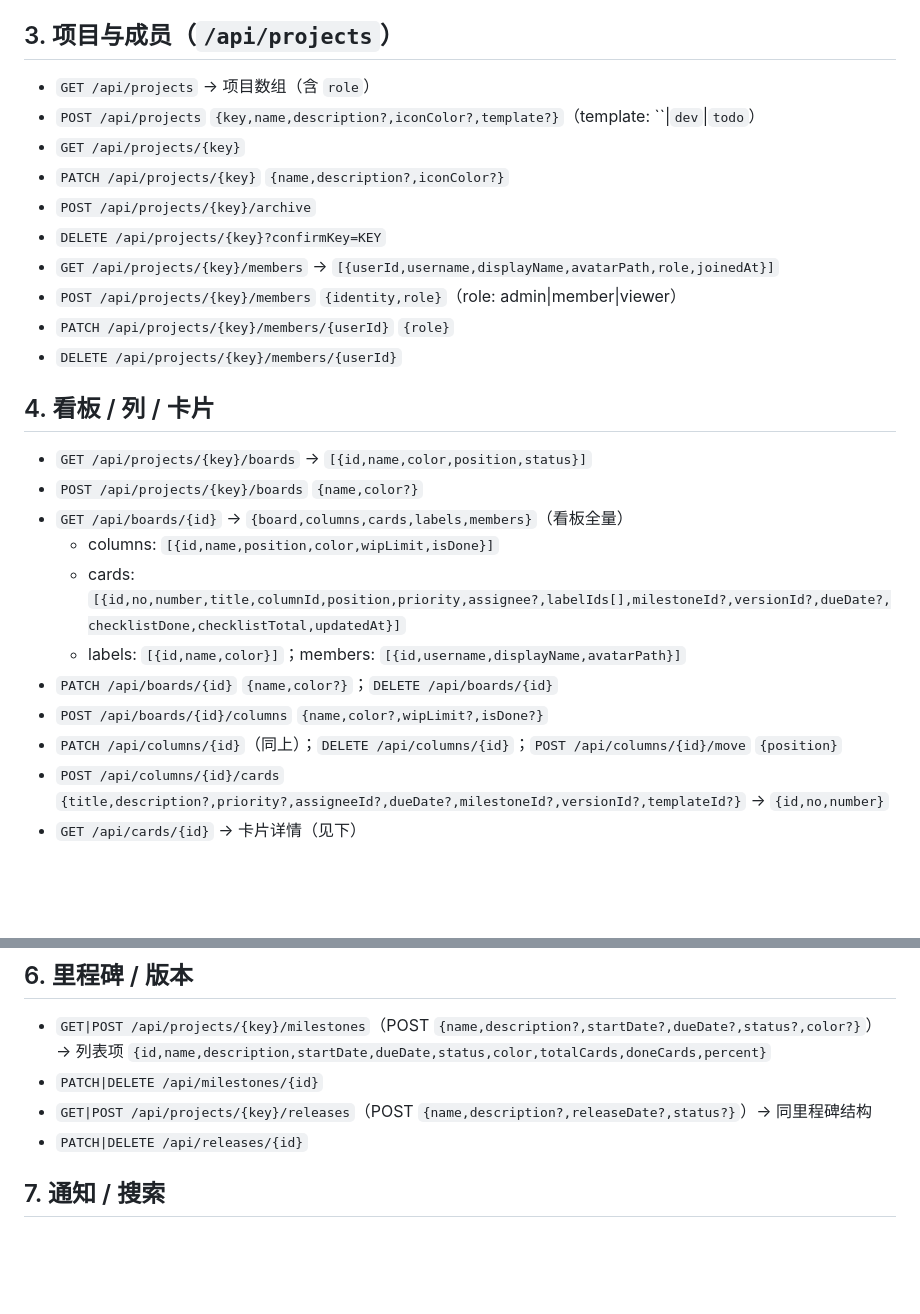
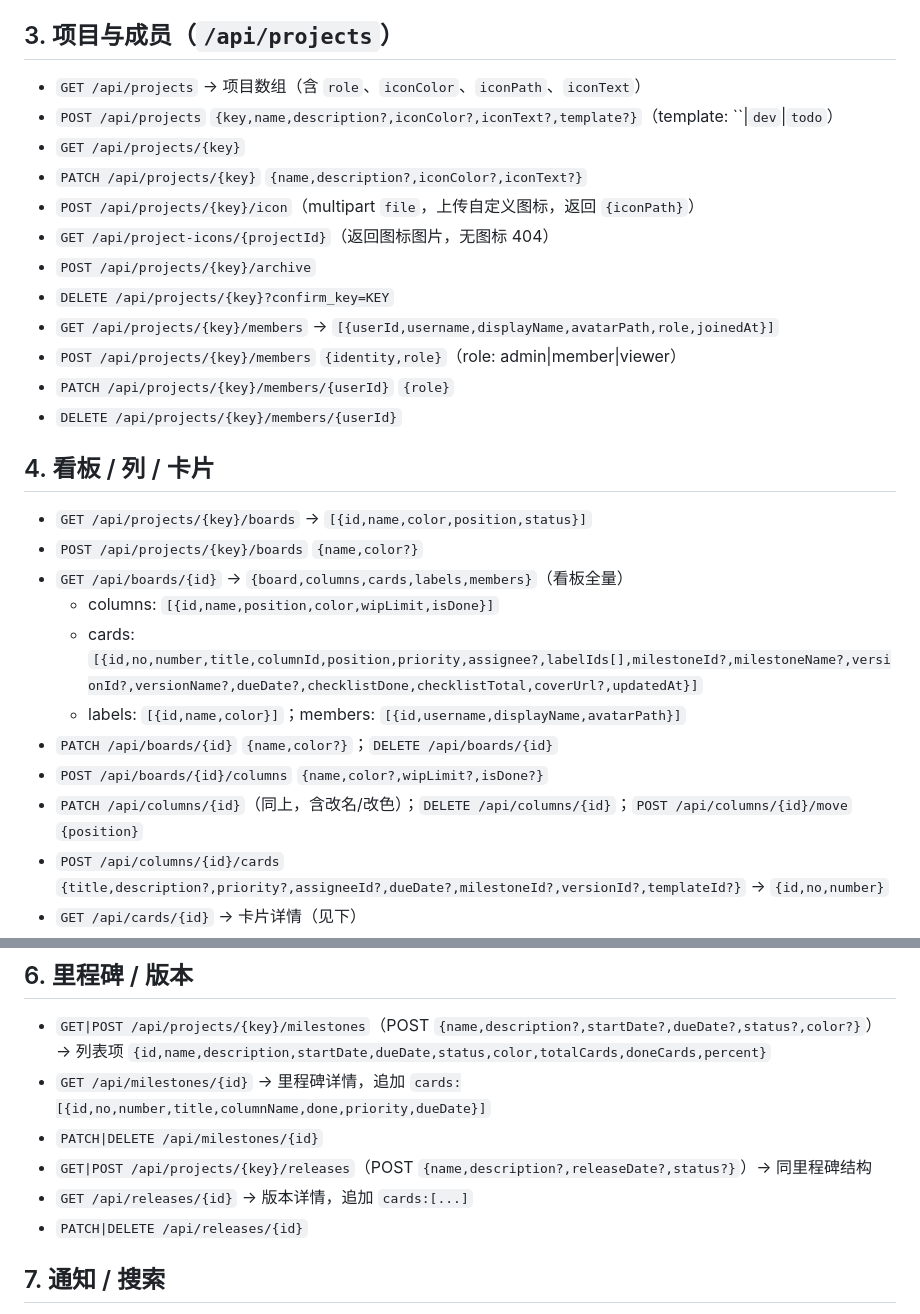
Before and after one commit to GhostYii/dodogo, a Markdown page: docs/api-contract.md, 2 parts joined by grey strips. Rendered like a GitHub page; blank space fills up the shorter version.

Commit message:
DOC: 更新 API 契约（项目图标/卡片封面/里程碑版本详情/列改名改色）

```diff
--- a/docs/api-contract.md
+++ b/docs/api-contract.md
@@ -27,12 +27,14 @@
 
 ## 3. 项目与成员（`/api/projects`）
 
-- `GET /api/projects` → 项目数组（含 `role`）
-- `POST /api/projects` `{key,name,description?,iconColor?,template?}`（template: ``|`dev`|`todo`）
+- `GET /api/projects` → 项目数组（含 `role`、`iconColor`、`iconPath`、`iconText`）
+- `POST /api/projects` `{key,name,description?,iconColor?,iconText?,template?}`（template: ``|`dev`|`todo`）
 - `GET /api/projects/{key}`
-- `PATCH /api/projects/{key}` `{name,description?,iconColor?}`
+- `PATCH /api/projects/{key}` `{name,description?,iconColor?,iconText?}`
+- `POST /api/projects/{key}/icon`（multipart `file`，上传自定义图标，返回 `{iconPath}`）
+- `GET /api/project-icons/{projectId}`（返回图标图片，无图标 404）
 - `POST /api/projects/{key}/archive`
-- `DELETE /api/projects/{key}?confirmKey=KEY`
+- `DELETE /api/projects/{key}?confirm_key=KEY`
 - `GET /api/projects/{key}/members` → `[{userId,username,displayName,avatarPath,role,joinedAt}]`
 - `POST /api/projects/{key}/members` `{identity,role}`（role: admin|member|viewer）
 - `PATCH /api/projects/{key}/members/{userId}` `{role}`
@@ -44,11 +46,11 @@
 - `POST /api/projects/{key}/boards` `{name,color?}`
 - `GET /api/boards/{id}` → `{board,columns,cards,labels,members}`（看板全量）
   - columns: `[{id,name,position,color,wipLimit,isDone}]`
-  - cards: `[{id,no,number,title,columnId,position,priority,assignee?,labelIds[],milestoneId?,versionId?,dueDate?,checklistDone,checklistTotal,updatedAt}]`
+  - cards: `[{id,no,number,title,columnId,position,priority,assignee?,labelIds[],milestoneId?,milestoneName?,versionId?,versionName?,dueDate?,checklistDone,checklistTotal,coverUrl?,updatedAt}]`
   - labels: `[{id,name,color}]`；members: `[{id,username,displayName,avatarPath}]`
 - `PATCH /api/boards/{id}` `{name,color?}`；`DELETE /api/boards/{id}`
 - `POST /api/boards/{id}/columns` `{name,color?,wipLimit?,isDone?}`
-- `PATCH /api/columns/{id}`（同上）；`DELETE /api/columns/{id}`；`POST /api/columns/{id}/move` `{position}`
+- `PATCH /api/columns/{id}`（同上，含改名/改色）；`DELETE /api/columns/{id}`；`POST /api/columns/{id}/move` `{position}`
 - `POST /api/columns/{id}/cards` `{title,description?,priority?,assigneeId?,dueDate?,milestoneId?,versionId?,templateId?}` → `{id,no,number}`
 - `GET /api/cards/{id}` → 卡片详情（见下）
 - `PATCH /api/cards/{id}` `{title?,description?,assigneeId?,priority?,startDate?,dueDate?,estimateHours?,milestoneId?,versionId?,updatedAt?}`
@@ -80,8 +82,10 @@ gitCommits[{id,shortSha,authorName,message,committedAt,commitUrl,mrUrl}]
 
 - `GET|POST /api/projects/{key}/milestones`（POST `{name,description?,startDate?,dueDate?,status?,color?}`）
   → 列表项 `{id,name,description,startDate,dueDate,status,color,totalCards,doneCards,percent}`
+- `GET /api/milestones/{id}` → 里程碑详情，追加 `cards:[{id,no,number,title,columnName,done,priority,dueDate}]`
 - `PATCH|DELETE /api/milestones/{id}`
 - `GET|POST /api/projects/{key}/releases`（POST `{name,description?,releaseDate?,status?}`）→ 同里程碑结构
+- `GET /api/releases/{id}` → 版本详情，追加 `cards:[...]`
 - `PATCH|DELETE /api/releases/{id}`
 
 ## 7. 通知 / 搜索
```
